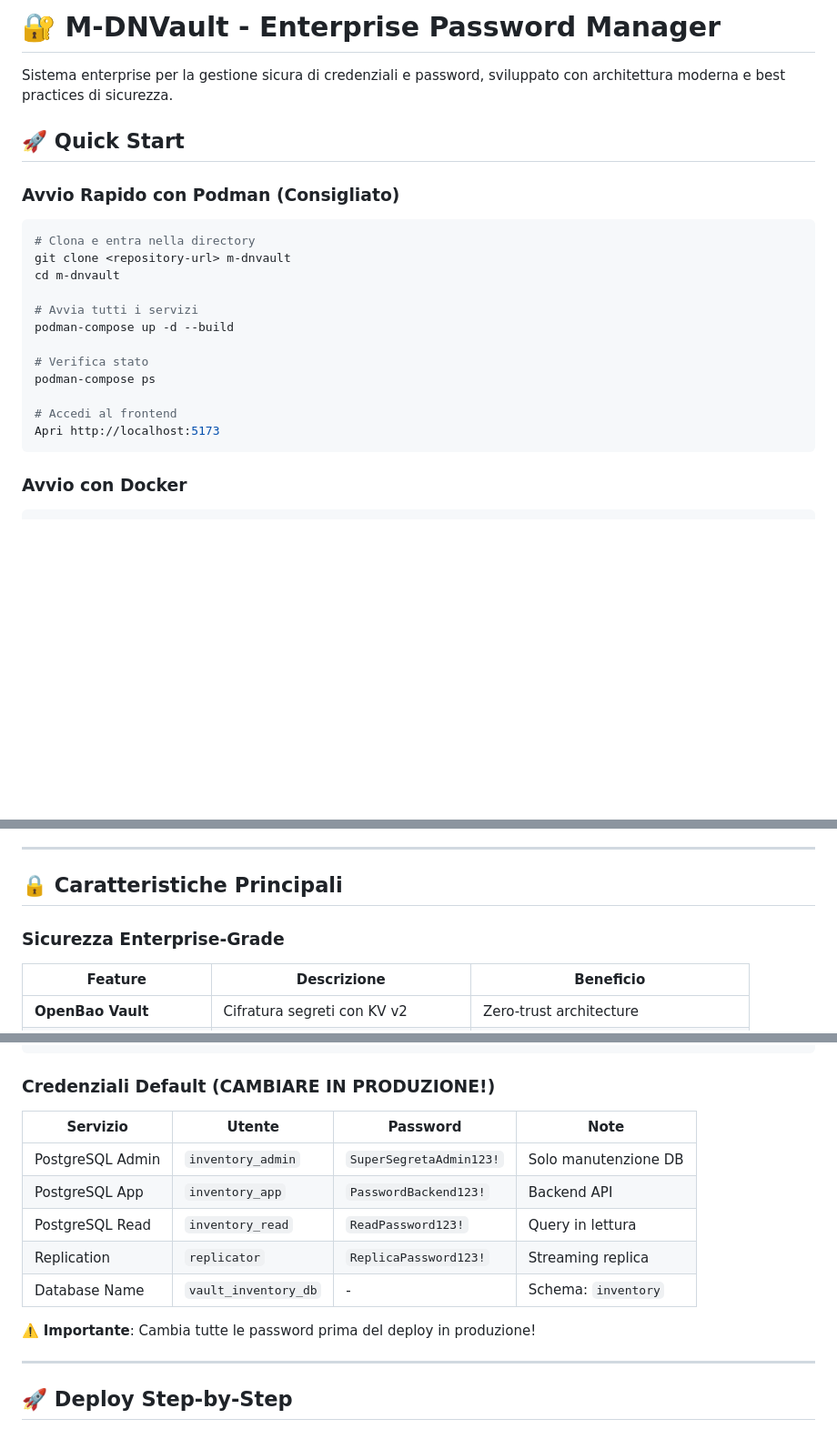
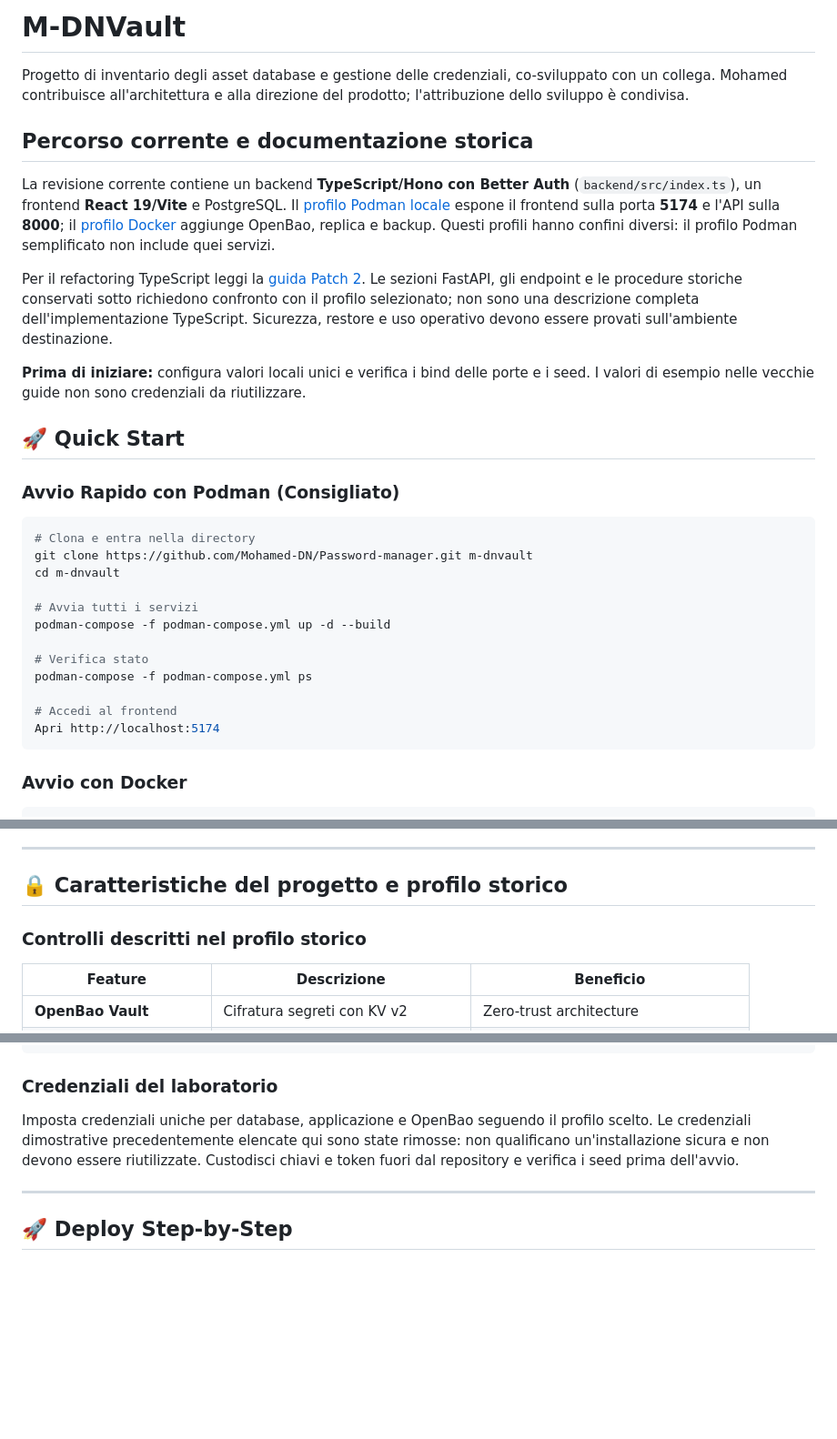
Before and after one commit to Mohamed-DN/Password-manager, a Markdown page: README.md, 3 parts joined by grey strips. Shown at 91% size. Rendered like a GitHub page; blank space fills up the shorter version.

Commit message:
docs: clarify project scope, entry points and current implementation

````diff
--- a/README.md
+++ b/README.md
@@ -1,6 +1,14 @@
-# 🔐 M-DNVault - Enterprise Password Manager
+# M-DNVault
 
-Sistema enterprise per la gestione sicura di credenziali e password, sviluppato con architettura moderna e best practices di sicurezza.
+Progetto di inventario degli asset database e gestione delle credenziali, co-sviluppato con un collega. Mohamed contribuisce all'architettura e alla direzione del prodotto; l'attribuzione dello sviluppo è condivisa.
+
+## Percorso corrente e documentazione storica
+
+La revisione corrente contiene un backend **TypeScript/Hono con Better Auth** (`backend/src/index.ts`), un frontend **React 19/Vite** e PostgreSQL. Il [profilo Podman locale](podman-compose.yml) espone il frontend sulla porta **5174** e l'API sulla **8000**; il [profilo Docker](docker-compose.yml) aggiunge OpenBao, replica e backup. Questi profili hanno confini diversi: il profilo Podman semplificato non include quei servizi.
+
+Per il refactoring TypeScript leggi la [guida Patch 2](GUIDA_PATCH_2.md). Le sezioni FastAPI, gli endpoint e le procedure storiche conservati sotto richiedono confronto con il profilo selezionato; non sono una descrizione completa dell'implementazione TypeScript. Sicurezza, restore e uso operativo devono essere provati sull'ambiente destinazione.
+
+**Prima di iniziare:** configura valori locali unici e verifica i bind delle porte e i seed. I valori di esempio nelle vecchie guide non sono credenziali da riutilizzare.
 
 ## 🚀 Quick Start
 
@@ -8,17 +16,17 @@ Sistema enterprise per la gestione sicura di credenziali e password, sviluppato
 
 ```bash
 # Clona e entra nella directory
-git clone <repository-url> m-dnvault
+git clone https://github.com/Mohamed-DN/Password-manager.git m-dnvault
 cd m-dnvault
 
 # Avvia tutti i servizi
-podman-compose up -d --build
+podman-compose -f podman-compose.yml up -d --build
 
 # Verifica stato
-podman-compose ps
+podman-compose -f podman-compose.yml ps
 
 # Accedi al frontend
-Apri http://localhost:5173
+Apri http://localhost:5174
 ```
 
 ### Avvio con Docker
@@ -39,9 +47,9 @@ docker-compose up -d --build
 
 ---
 
-## 🔒 Caratteristiche Principali
+## 🔒 Caratteristiche del progetto e profilo storico
 
-### Sicurezza Enterprise-Grade
+### Controlli descritti nel profilo storico
 
 | Feature | Descrizione | Beneficio |
 |---------|-------------|-----------|
@@ -201,17 +209,9 @@ OFFSITE_PATH=/backup/m-dn-vault-backups
 OFFSITE_SSH_KEY=/opt/m-dnvault/.ssh/id_rsa
 ```
 
-### Credenziali Default (CAMBIARE IN PRODUZIONE!)
+### Credenziali del laboratorio
 
-| Servizio | Utente | Password | Note |
-|----------|--------|----------|------|
-| PostgreSQL Admin | `inventory_admin` | `SuperSegretaAdmin123!` | Solo manutenzione DB |
-| PostgreSQL App | `inventory_app` | `PasswordBackend123!` | Backend API |
-| PostgreSQL Read | `inventory_read` | `ReadPassword123!` | Query in lettura |
-| Replication | `replicator` | `ReplicaPassword123!` | Streaming replica |
-| Database Name | `vault_inventory_db` | - | Schema: `inventory` |
-
-⚠️ **Importante**: Cambia tutte le password prima del deploy in produzione!
+Imposta credenziali uniche per database, applicazione e OpenBao seguendo il profilo scelto. Le credenziali dimostrative precedentemente elencate qui sono state rimosse: non qualificano un'installazione sicura e non devono essere riutilizzate. Custodisci chiavi e token fuori dal repository e verifica i seed prima dell'avvio.
 
 ---
 
````
Also changed, not shown: other parts of README.md (+5 -5 lines).
